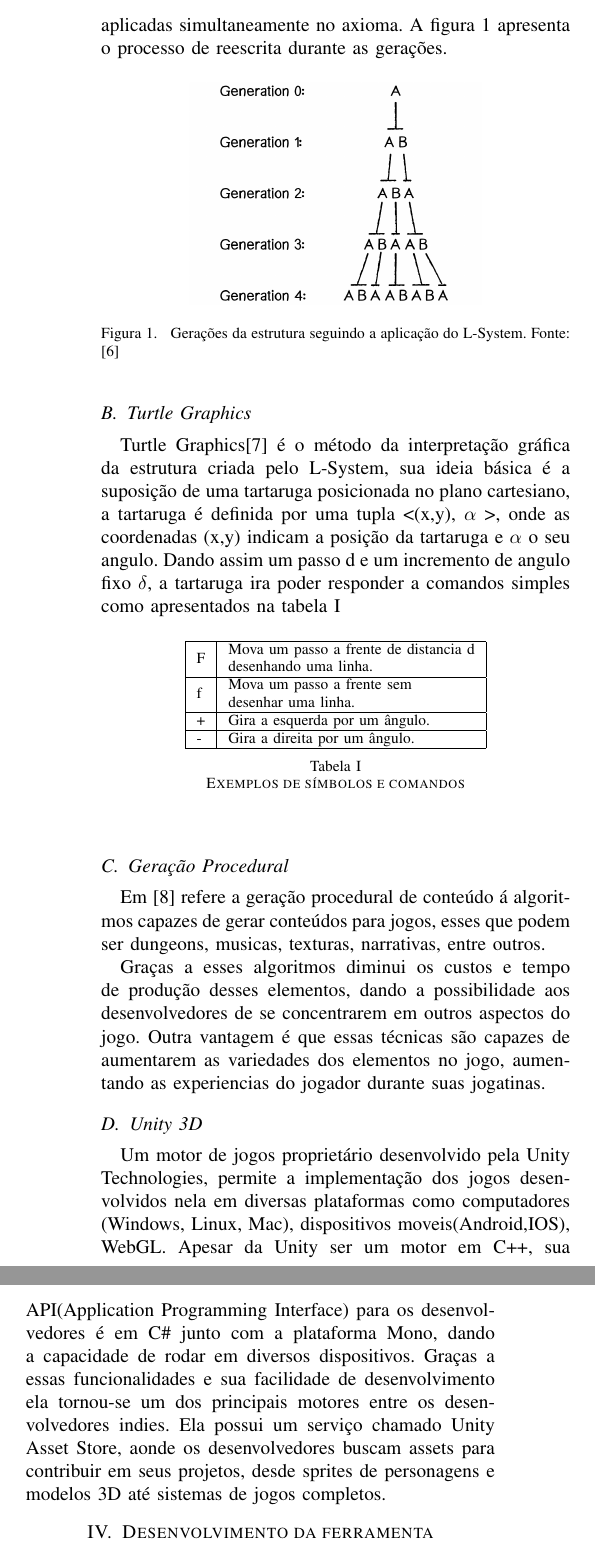
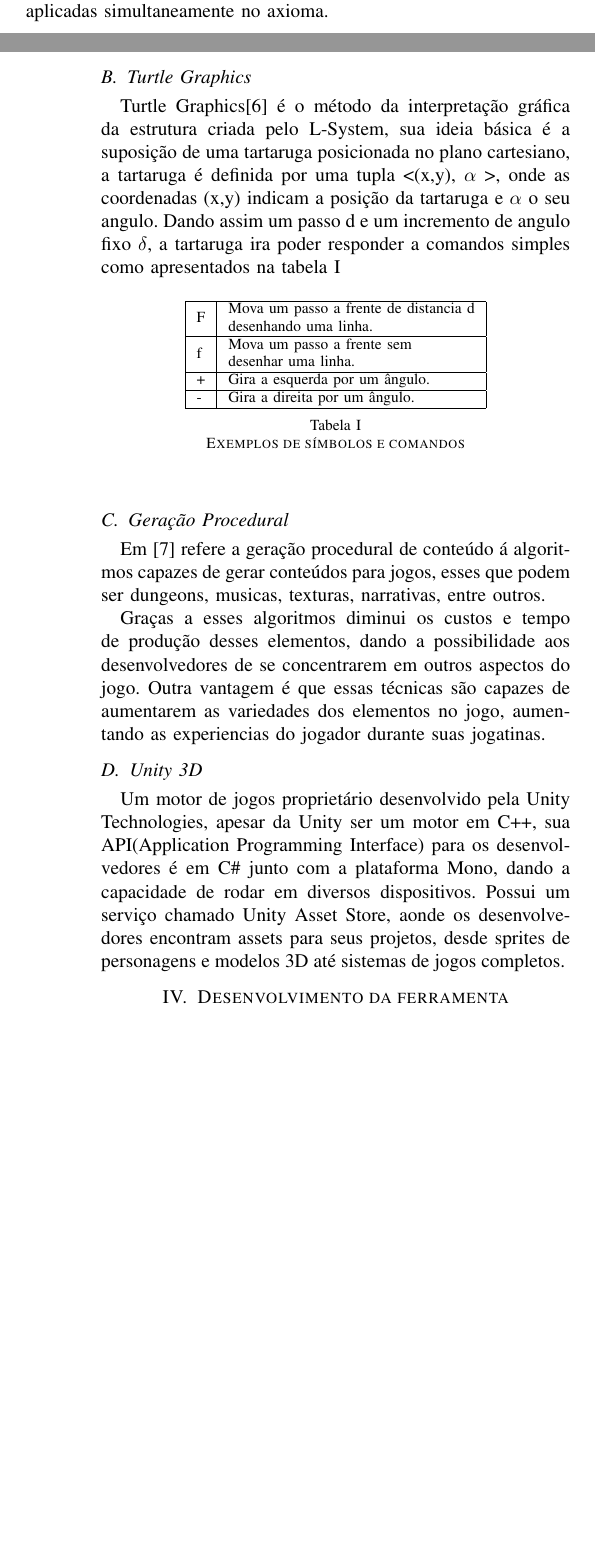
Before and after one commit to iamPedroVictor/SBGames2018, a LaTeX paper (bare_conf.tex, which reads tex/ReferenciasTeoricos.tex): two parts of the columns of page 2 of 5 before the commit and two parts of the columns of pages 1 and 2 of 4 after it, joined at a grey line, cut so that both start at the same text, the shorter picture padded with empty space. Compiled offline with pdfLaTeX.

Commit message:
Modificação nos campos de referencias teoricos: Unity e LSystem

```diff
--- a/tex/ReferenciasTeoricos.tex
+++ b/tex/ReferenciasTeoricos.tex
@@ -4,14 +4,7 @@
 \subsection{L-System}
 Originalmente como uma proposta matemática para a geração e simulação de plantas, foi apresentada por Lindenmayer\cite{Prusinkiewicz} para a área de botânica. Trata-se de um sistema que permite a construção de objetos complexos através de uma estrutura simples, tudo seguindo regras de substituição determinadas anteriormente, isso torna uma formula de reescrita de palavras, aplicando de forma paralela e simultânea a substituição de todos os elementos da palavra dada.
 
-O seu sistema mais simples é denominado de DOL-sistema, onde se possui um alfabeto, axioma e o conjunto de regras de tratamento. Essa estrutura é uma gramatica determinística e livre de contextos onde todas as regras são aplicadas simultaneamente no axioma. A figura \ref{LSystemGenerationExemple} apresenta o processo de reescrita durante as gerações.
-
-\begin{figure}[!h]
-	\centering
-	\includegraphics[width=0.3\textwidth]{LSystemExample}
-	\caption{Gerações da estrutura seguindo a aplicação do L-System. Fonte: \cite{natureCode}}
-	\label{LSystemGenerationExemple}
-\end{figure}
+O seu sistema mais simples é denominado de DOL-sistema, onde se possui um alfabeto, axioma e o conjunto de regras de tratamento. Essa estrutura é uma gramatica determinística e livre de contextos onde todas as regras são aplicadas simultaneamente no axioma.
 
 \subsection{Turtle Graphics}
 Turtle Graphics\cite{Abelson} é o método da interpretação gráfica da estrutura criada pelo L-System, sua ideia básica é a suposição de uma tartaruga posicionada no plano cartesiano, a tartaruga é definida por uma tupla <(x,y), $\alpha$ >, onde as coordenadas (x,y) indicam a posição da tartaruga e $\alpha$ o seu angulo.
@@ -36,4 +29,4 @@ Em \cite{togelius2013procedural} refere a geração procedural de conteúdo á a
 Graças a esses algoritmos diminui os custos e tempo de produção desses elementos, dando a possibilidade aos desenvolvedores de se concentrarem em outros aspectos do jogo. Outra vantagem é que essas técnicas são capazes de aumentarem as variedades dos elementos no jogo, aumentando as experiencias do jogador durante suas jogatinas.
 
 \subsection{Unity 3D}
-Um motor de jogos proprietário desenvolvido pela Unity Technologies, permite a implementação dos jogos desenvolvidos nela em diversas plataformas como computadores (Windows, Linux, Mac), dispositivos moveis(Android,IOS), WebGL. Apesar da Unity ser um motor em C++, sua API(Application Programming Interface) para os desenvolvedores é em C\# junto com a plataforma Mono, dando a capacidade de rodar em diversos dispositivos. Graças a essas funcionalidades e sua facilidade de desenvolvimento ela tornou-se um dos principais motores entre os desenvolvedores indies. Ela possui um serviço chamado Unity Asset Store, aonde os desenvolvedores buscam assets para contribuir em seus projetos, desde sprites de personagens e modelos 3D até sistemas de jogos completos.
+Um motor de jogos proprietário desenvolvido pela Unity Technologies, apesar da Unity ser um motor em C++, sua API(Application Programming Interface) para os desenvolvedores é em C\# junto com a plataforma Mono, dando a capacidade de rodar em diversos dispositivos. Possui um serviço chamado Unity Asset Store, aonde os desenvolvedores encontram assets para seus projetos, desde sprites de personagens e modelos 3D até sistemas de jogos completos.
```
Also changed, not shown: tex/introducao.tex (+1 -1 lines), LSystem2Unity - Desenvolvimento de um asset para aplicação de L-Sistemas na.pdf (added), bare_conf.pdf (deleted).
